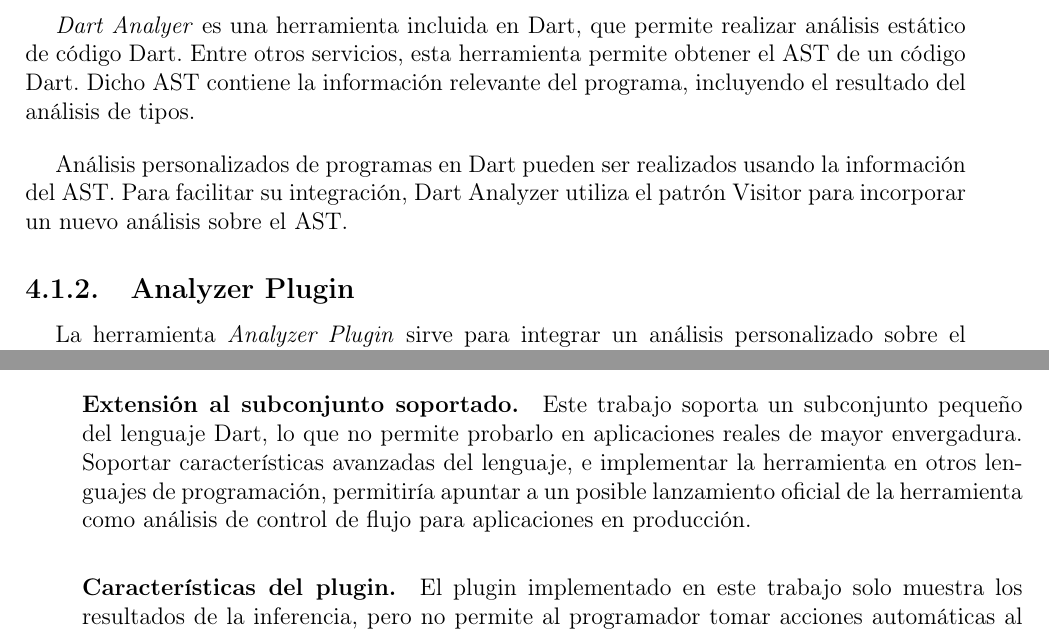
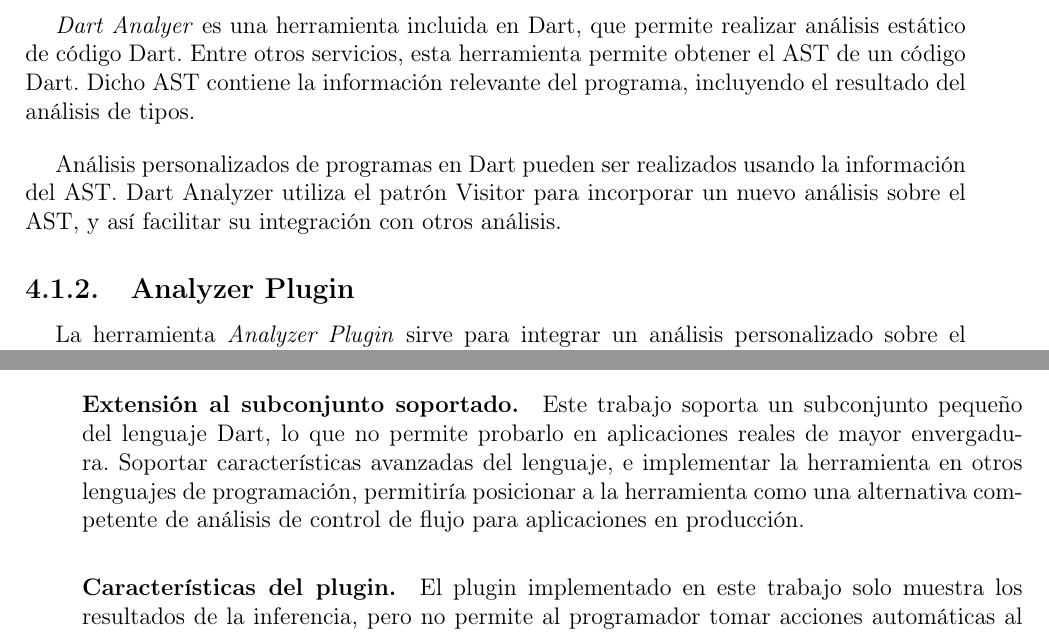
Before and after one commit to matiasimc/memoria, a LaTeX document (memoria.tex, which reads conclu.tex, implementacion.tex): two parts of pages 25 and 34 of 36, joined at a grey line, cut so that both start at the same text. Compiled offline with pdfLaTeX.

Commit message:
some adjustmentss

```diff
--- a/conclu.tex
+++ b/conclu.tex
@@ -8,7 +8,7 @@
 
 	\paragraph{Formalización de inferencia.}En este trabajo se implmentó un sistema de inferencia sin demostrar que la extensión necesaria al sistema de tipos de type-based declassification preserva las propiedades del trabajo original, como son \emph{type safety} y relaxed noninterference. En este sentido, es deseable la formalización de la inferencia de tipos de dos facetas, antes de realizar cualquier extensión a este trabajo, cuyo objetivo fue demostrar el uso práctico del enfoque propuesto por Cruz \textit{et al.}
 
-	\paragraph{Extensión al subconjunto soportado.}Este trabajo soporta un subconjunto pequeño del lenguaje Dart, lo que no permite probarlo en aplicaciones reales de mayor envergadura. Soportar características avanzadas del lenguaje, e implementar la herramienta en otros lenguajes de programación, permitiría apuntar a un posible lanzamiento oficial de la herramienta como análisis de control de flujo para aplicaciones en producción.
+	\paragraph{Extensión al subconjunto soportado.}Este trabajo soporta un subconjunto pequeño del lenguaje Dart, lo que no permite probarlo en aplicaciones reales de mayor envergadura. Soportar características avanzadas del lenguaje, e implementar la herramienta en otros lenguajes de programación, permitiría posicionar a la herramienta como una alternativa competente de análisis de control de flujo para aplicaciones en producción.
 
 	\paragraph{Características del plugin.}El plugin implementado en este trabajo solo muestra los resultados de la inferencia, pero no permite al programador tomar acciones automáticas al respecto. Por ejemplo, es posible asistir al usuario en la definición de una faceta pública que ha sido declarada, navegar al lugar donde se define una faceta pública al ubicarse en la faceta declarada, definir y declarar una faceta pública basándose en el resultado de la inferencia, entre otros.
 
--- a/implementacion.tex
+++ b/implementacion.tex
@@ -9,7 +9,7 @@
 \subsection{Dart Analyzer}
 \emph{Dart Analyer} es una herramienta incluida en Dart, que permite realizar análisis estático de código Dart. Entre otros servicios, esta herramienta permite obtener el AST de un código Dart. Dicho AST contiene la información relevante del programa, incluyendo el resultado del análisis de tipos.
 
-Análisis personalizados de programas en Dart pueden ser realizados usando la información del AST. Para facilitar su integración, Dart Analyzer utiliza el patrón Visitor para incorporar un nuevo análisis sobre el AST.
+Análisis personalizados de programas en Dart pueden ser realizados usando la información del AST. Dart Analyzer utiliza el patrón Visitor para incorporar un nuevo análisis sobre el AST, y así facilitar su integración con otros análisis.
 
 \subsection{Analyzer Plugin}
 La herramienta \emph{Analyzer Plugin} sirve para integrar un análisis personalizado sobre el AST generado por Dart Analyzer, con los IDE que tengan soporte para servidores de análisis estático de Dart, como IntelliJ, Eclipse, Atom, entre otros.
```
Also changed, not shown: antecedentes.tex (+1 -1 lines), memoria.pdf.
